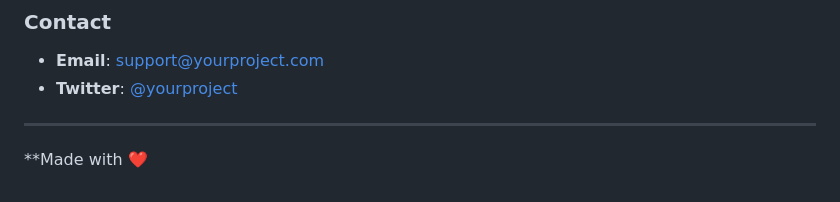
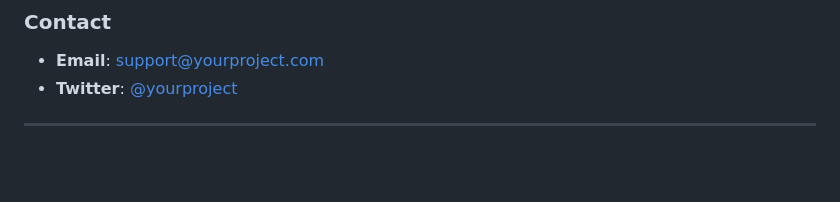
Before and after one commit to Shashanka19/gesture-detection, a Markdown page: README.md, the part around the change. GitHub-like rendering; blank space fills up the shorter version.

Commit message:
Remove heart emoji from README
Removed the heart emoji from the README.

```diff
--- a/README.md
+++ b/README.md
@@ -414,5 +414,3 @@ This project is licensed under the MIT License - see the [LICENSE](LICENSE) file
 - **Twitter**: [@yourproject](https://twitter.com/yourproject)
 
 ---
-
-**Made with ❤️
```
